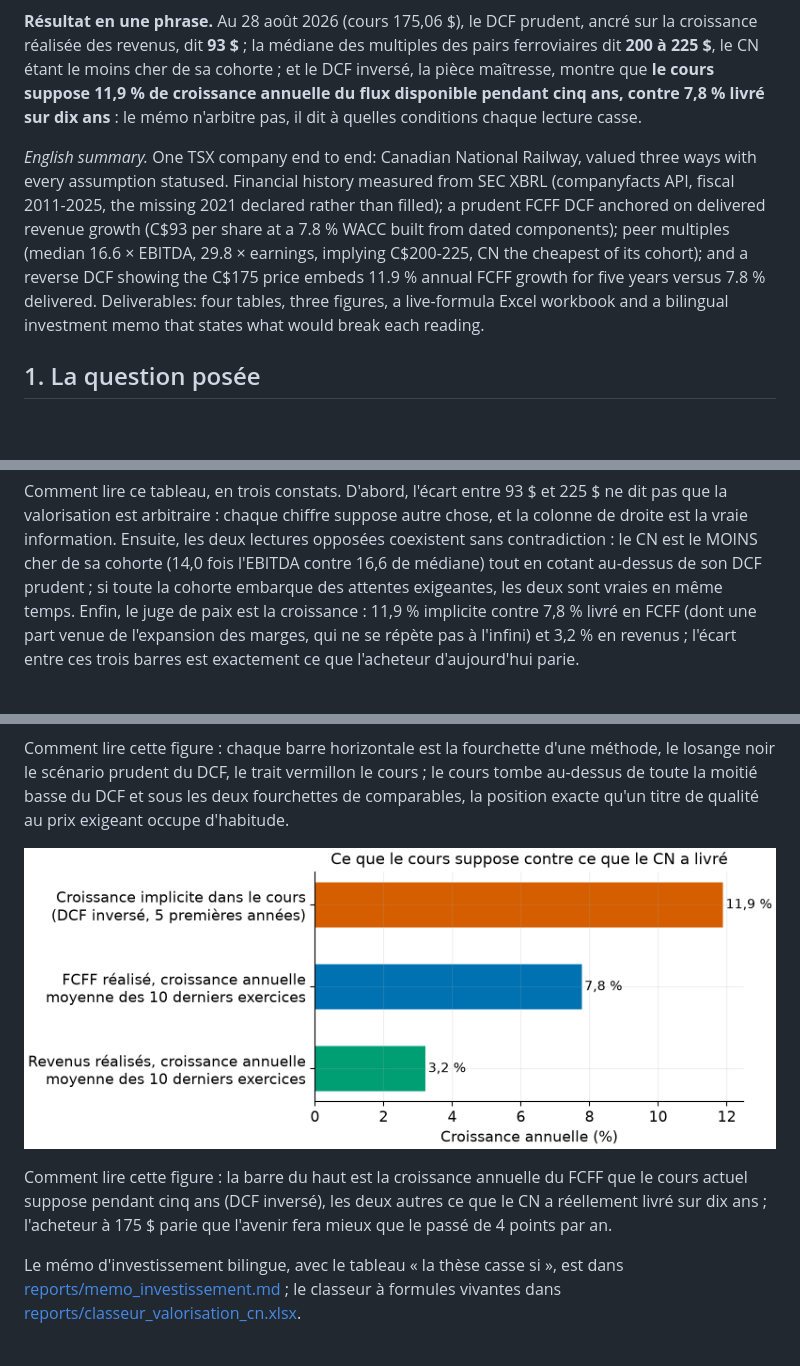
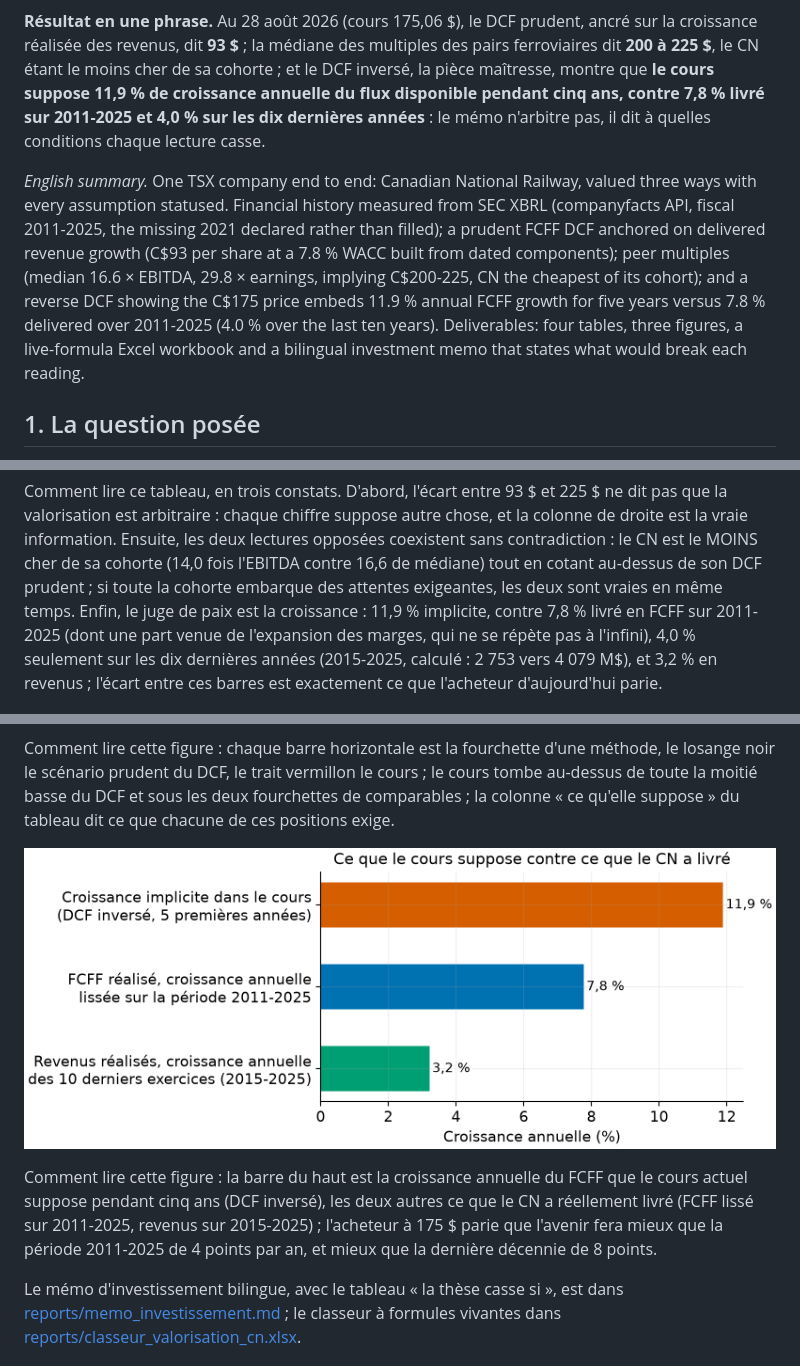
Before and after one commit to Guilou001/09-valorisation-entreprise, a Markdown page: README.md, 3 parts joined by grey strips. GitHub-like rendering; pictures changed too: results/figures/croissance_implicite.png; blank space fills up the shorter version.

```diff
--- a/README.md
+++ b/README.md
@@ -12,8 +12,8 @@ modélisé) et un classeur Excel aux formules vivantes pour tout refaire soi-mê
 croissance réalisée des revenus, dit **93 $** ; la médiane des multiples des pairs ferroviaires dit
 **200 à 225 $**, le CN étant le moins cher de sa cohorte ; et le DCF inversé, la pièce maîtresse,
 montre que **le cours suppose 11,9 % de croissance annuelle du flux disponible pendant cinq ans,
-contre 7,8 % livré sur dix ans** : le mémo n'arbitre pas, il dit à quelles conditions chaque
-lecture casse.
+contre 7,8 % livré sur 2011-2025 et 4,0 % sur les dix dernières années** : le mémo n'arbitre pas,
+il dit à quelles conditions chaque lecture casse.
 
 *English summary.* One TSX company end to end: Canadian National Railway, valued three ways with
 every assumption statused. Financial history measured from SEC XBRL (companyfacts API, fiscal
@@ -21,7 +21,7 @@ every assumption statused. Financial history measured from SEC XBRL (companyfact
 revenue growth (C$93 per share at a 7.8 % WACC built from dated components); peer multiples
 (median 16.6 × EBITDA, 29.8 × earnings, implying C$200-225, CN the cheapest of its cohort); and a
 reverse DCF showing the C$175 price embeds 11.9 % annual FCFF growth for five years versus 7.8 %
-delivered. Deliverables: four tables, three figures, a live-formula Excel workbook and a bilingual
+delivered over 2011-2025 (4.0 % over the last ten years). Deliverables: four tables, three figures, a live-formula Excel workbook and a bilingual
 investment memo that states what would break each reading.
 
 ## 1. La question posée
@@ -98,9 +98,11 @@ valorisation est arbitraire : chaque chiffre suppose autre chose, et la colonne
 vraie information. Ensuite, les deux lectures opposées coexistent sans contradiction : le CN est le
 MOINS cher de sa cohorte (14,0 fois l'EBITDA contre 16,6 de médiane) tout en cotant au-dessus de
 son DCF prudent ; si toute la cohorte embarque des attentes exigeantes, les deux sont vraies en
-même temps. Enfin, le juge de paix est la croissance : 11,9 % implicite contre 7,8 % livré en
-FCFF (dont une part venue de l'expansion des marges, qui ne se répète pas à l'infini) et 3,2 % en
-revenus ; l'écart entre ces trois barres est exactement ce que l'acheteur d'aujourd'hui parie.
+même temps. Enfin, le juge de paix est la croissance : 11,9 % implicite, contre 7,8 % livré en
+FCFF sur 2011-2025 (dont une part venue de l'expansion des marges, qui ne se répète pas à
+l'infini), 4,0 % seulement sur les dix dernières années (2015-2025, calculé : 2 753 vers
+4 079 M$), et 3,2 % en revenus ; l'écart entre ces barres est exactement ce que l'acheteur
+d'aujourd'hui parie.
 
 ![Historique du CN](results/figures/historique_cn.png)
 
@@ -114,14 +116,15 @@ vide et annoté.
 
 Comment lire cette figure : chaque barre horizontale est la fourchette d'une méthode, le losange
 noir le scénario prudent du DCF, le trait vermillon le cours ; le cours tombe au-dessus de toute la
-moitié basse du DCF et sous les deux fourchettes de comparables, la position exacte qu'un titre de
-qualité au prix exigeant occupe d'habitude.
+moitié basse du DCF et sous les deux fourchettes de comparables ; la colonne « ce qu'elle
+suppose » du tableau dit ce que chacune de ces positions exige.
 
 ![Croissance implicite](results/figures/croissance_implicite.png)
 
 Comment lire cette figure : la barre du haut est la croissance annuelle du FCFF que le cours actuel
-suppose pendant cinq ans (DCF inversé), les deux autres ce que le CN a réellement livré sur dix
-ans ; l'acheteur à 175 $ parie que l'avenir fera mieux que le passé de 4 points par an.
+suppose pendant cinq ans (DCF inversé), les deux autres ce que le CN a réellement livré (FCFF lissé
+sur 2011-2025, revenus sur 2015-2025) ; l'acheteur à 175 $ parie que l'avenir fera mieux que la
+période 2011-2025 de 4 points par an, et mieux que la dernière décennie de 8 points.
 
 Le mémo d'investissement bilingue, avec le tableau « la thèse casse si », est dans
 [reports/memo_investissement.md](reports/memo_investissement.md) ; le classeur à formules vivantes
```
Also changed, not shown: reports/memo_investissement.md (+9 -7 lines), 4 other files.
